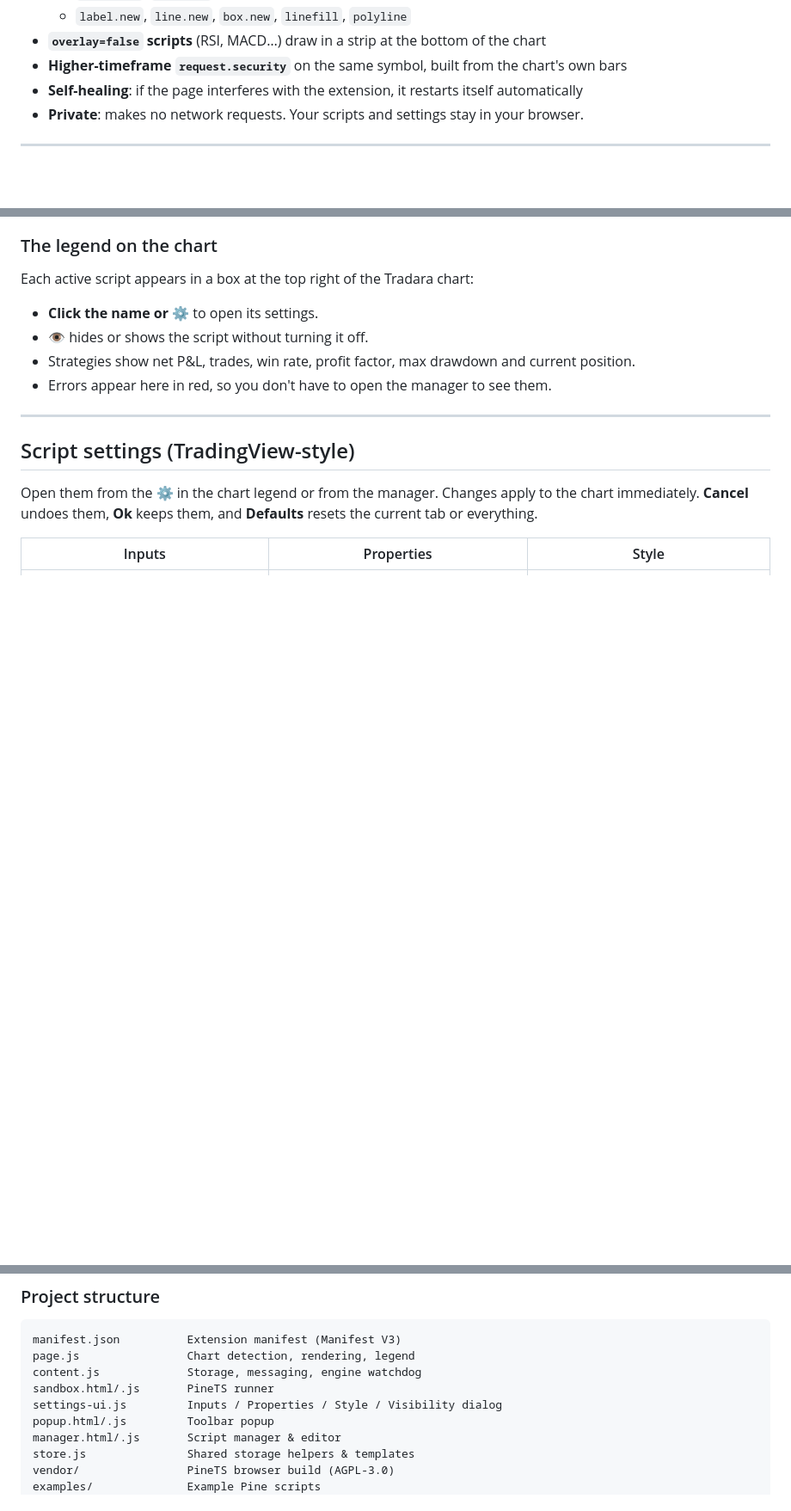
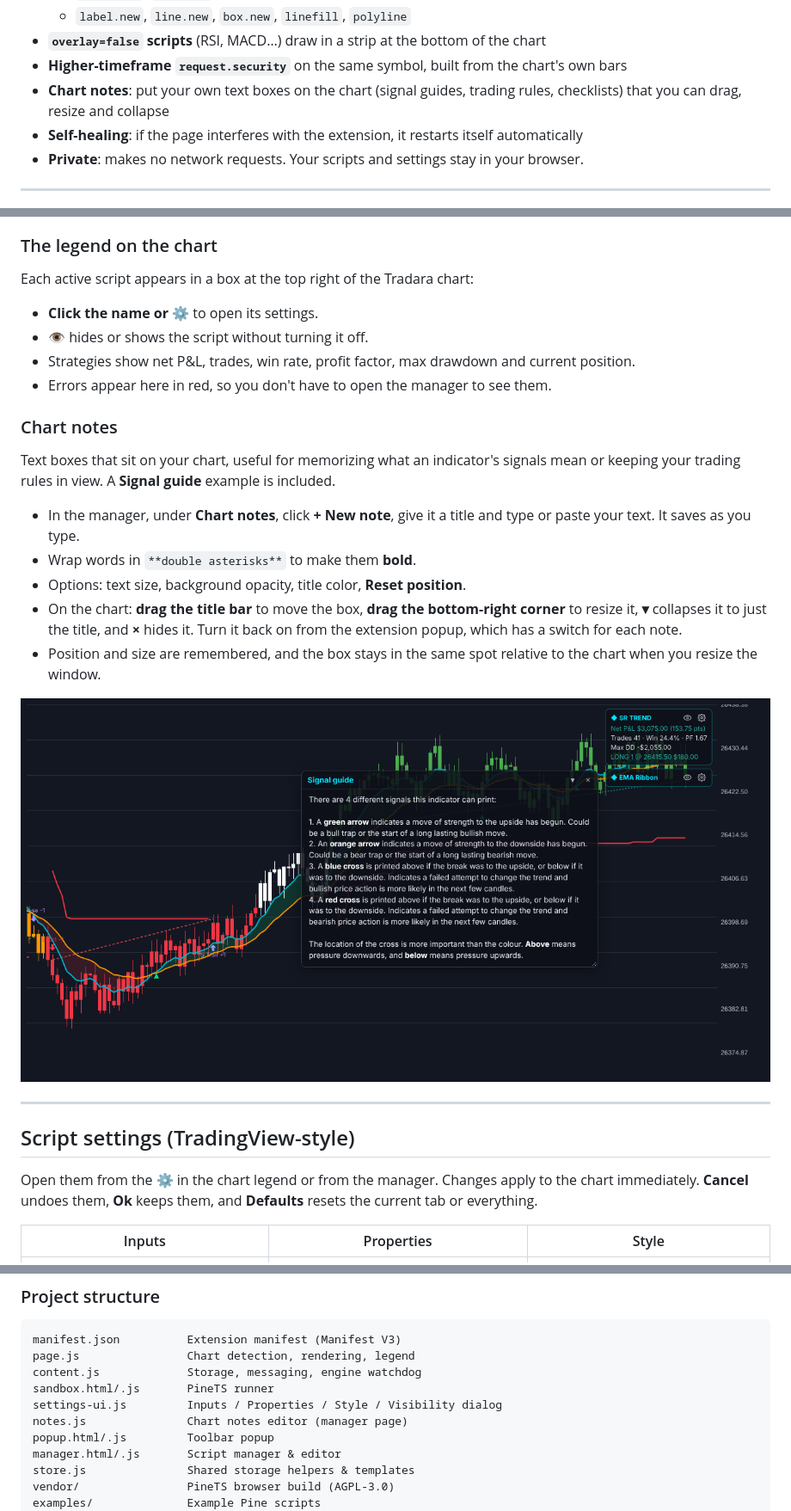
Before and after one commit to Noxxyy1998/Tradara-Chrome-Extension-PineTS-Indicators, a Markdown page: README.md, 3 parts joined by grey strips. Shown at 86% size. Drawn GitHub-style; pictures changed too: docs/images/chart-note.png (added); blank space fills up the shorter version.

```diff
--- a/README.md
+++ b/README.md
@@ -30,6 +30,7 @@ entry/exit arrows, trade lines and a performance panel. It's powered by LuxAlgo'
   - `label.new`, `line.new`, `box.new`, `linefill`, `polyline`
 - **`overlay=false` scripts** (RSI, MACD…) draw in a strip at the bottom of the chart
 - **Higher-timeframe `request.security`** on the same symbol, built from the chart's own bars
+- **Chart notes**: put your own text boxes on the chart (signal guides, trading rules, checklists) that you can drag, resize and collapse
 - **Self-healing**: if the page interferes with the extension, it restarts itself automatically
 - **Private**: makes no network requests. Your scripts and settings stay in your browser.
 
@@ -91,6 +92,19 @@ Each active script appears in a box at the top right of the Tradara chart:
 - **👁** hides or shows the script without turning it off.
 - Strategies show net P&L, trades, win rate, profit factor, max drawdown and current position.
 - Errors appear here in red, so you don't have to open the manager to see them.
+
+### Chart notes
+Text boxes that sit on your chart, useful for memorizing what an indicator's signals mean or keeping your trading rules in
+view. A **Signal guide** example is included.
+- In the manager, under **Chart notes**, click **+ New note**, give it a title and type or paste your text. It saves as you
+  type.
+- Wrap words in `**double asterisks**` to make them **bold**.
+- Options: text size, background opacity, title color, **Reset position**.
+- On the chart: **drag the title bar** to move the box, **drag the bottom-right corner** to resize it, **▾** collapses it
+  to just the title, and **×** hides it. Turn it back on from the extension popup, which has a switch for each note.
+- Position and size are remembered, and the box stays in the same spot relative to the chart when you resize the window.
+
+![A chart note on the chart](docs/images/chart-note.png)
 
 ---
 
@@ -212,6 +226,7 @@ page.js                Chart detection, rendering, legend
 content.js             Storage, messaging, engine watchdog
 sandbox.html/.js       PineTS runner
 settings-ui.js         Inputs / Properties / Style / Visibility dialog
+notes.js               Chart notes editor (manager page)
 popup.html/.js         Toolbar popup
 manager.html/.js       Script manager & editor
 store.js               Shared storage helpers & templates
```
Also changed, not shown: 9 other files.
